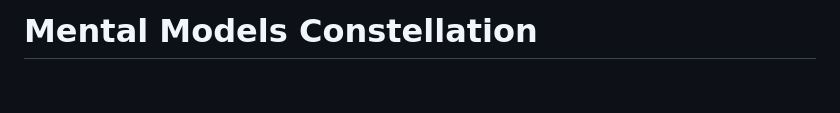
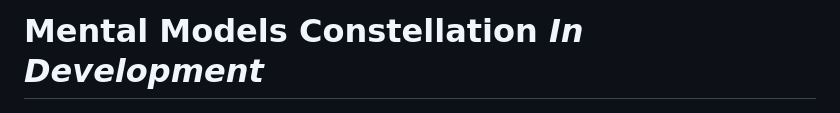
Before and after one commit to edisedis777/Mental-Models, a Markdown page: README.md, the part around the change printed below. Rendered like a GitHub page; blank space fills up the shorter version.

```diff
--- a/README.md
+++ b/README.md
@@ -1,2 +1,2 @@
-# Mental Models Constellation
+# Mental Models Constellation *In Development*
 
```
Also changed, not shown: other parts of README.md (+1 -1 lines).
